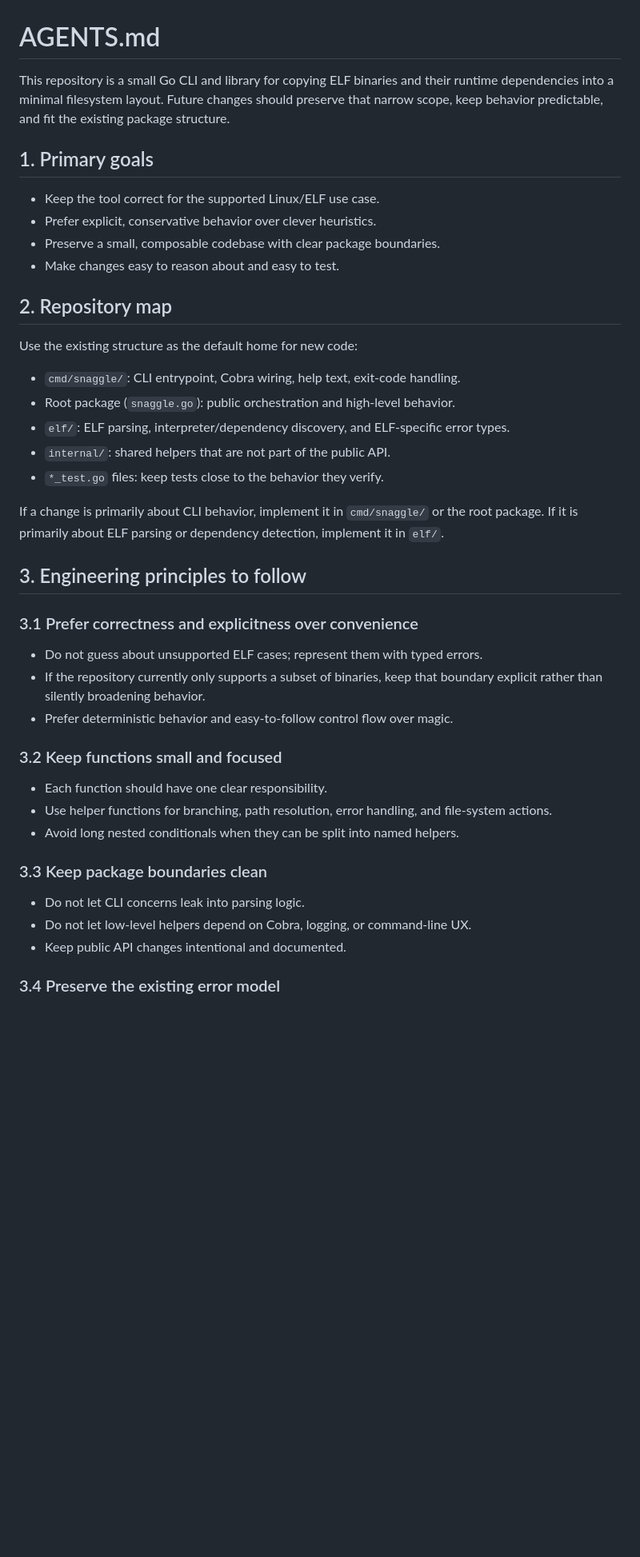
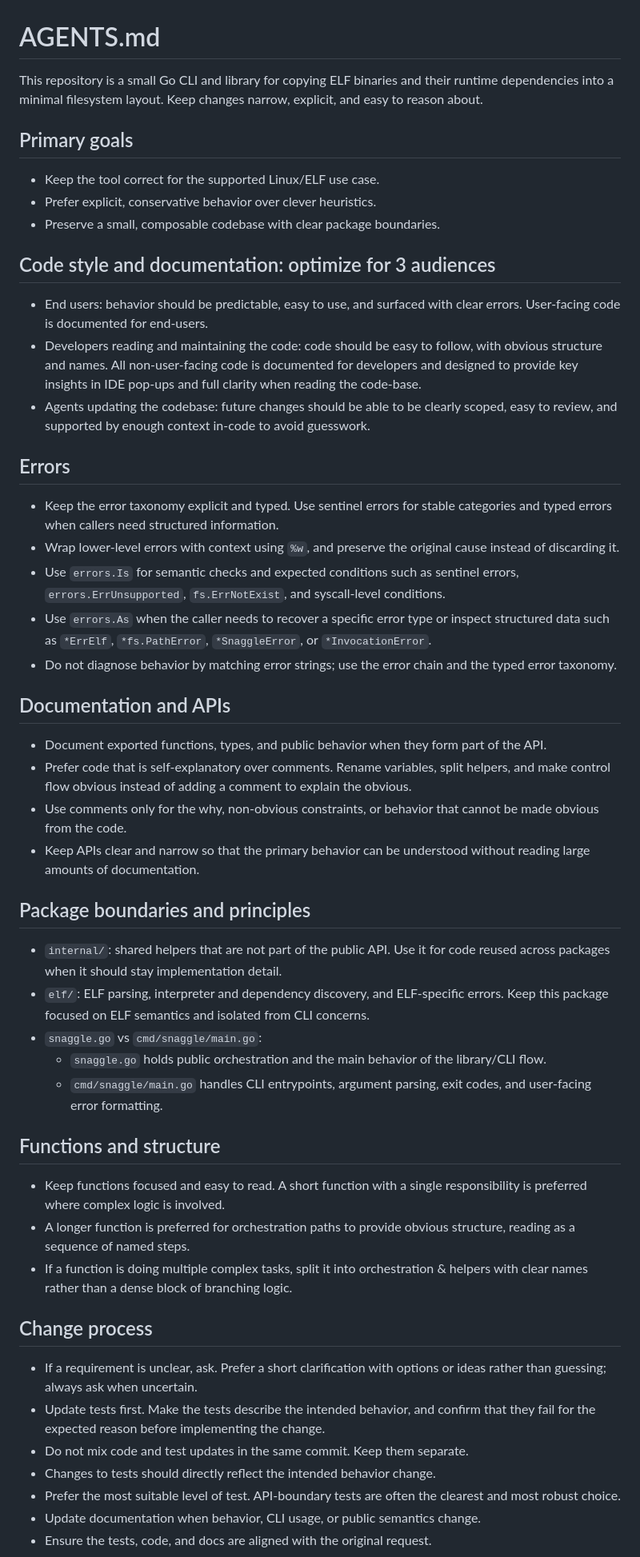
Before and after one commit to MusicalNinjaDad/snaggle, a Markdown page: AGENTS.md, the part around one of its changes. Shown at 80% size. Rendered like a GitHub page; blank space fills up the shorter version.

Commit message:
review & streamline

```diff
--- a/AGENTS.md
+++ b/AGENTS.md
@@ -1,45 +1,55 @@
 # AGENTS.md
 
-This repository is a small Go CLI and library for copying ELF binaries and their runtime dependencies into a minimal filesystem layout. Future changes should preserve that narrow scope, keep behavior predictable, and fit the existing package structure.
+This repository is a small Go CLI and library for copying ELF binaries and their runtime dependencies into a minimal filesystem layout. Keep changes narrow, explicit, and easy to reason about.
 
-## 1. Primary goals
+## Primary goals
 
 - Keep the tool correct for the supported Linux/ELF use case.
 - Prefer explicit, conservative behavior over clever heuristics.
 - Preserve a small, composable codebase with clear package boundaries.
-- Make changes easy to reason about and easy to test.
 
-## 2. Repository map
+## Code style and documentation: optimize for 3 audiences
 
-Use the existing structure as the default home for new code:
+- End users: behavior should be predictable, easy to use, and surfaced with clear errors. User-facing code is documented for end-users.
+- Developers reading and maintaining the code: code should be easy to follow, with obvious structure and names. All non-user-facing code is documented for developers and designed to provide key insights in IDE pop-ups and full clarity when reading the code-base.
+- Agents updating the codebase: future changes should be able to be clearly scoped, easy to review, and supported by enough context in-code to avoid guesswork.
 
-- `cmd/snaggle/`: CLI entrypoint, Cobra wiring, help text, exit-code handling.
-- Root package (`snaggle.go`): public orchestration and high-level behavior.
-- `elf/`: ELF parsing, interpreter/dependency discovery, and ELF-specific error types.
-- `internal/`: shared helpers that are not part of the public API.
-- `*_test.go` files: keep tests close to the behavior they verify.
+## Errors
 
-If a change is primarily about CLI behavior, implement it in `cmd/snaggle/` or the root package. If it is primarily about ELF parsing or dependency detection, implement it in `elf/`.
+- Keep the error taxonomy explicit and typed. Use sentinel errors for stable categories and typed errors when callers need structured information.
+- Wrap lower-level errors with context using `%w`, and preserve the original cause instead of discarding it.
+- Use `errors.Is` for semantic checks and expected conditions such as sentinel errors, `errors.ErrUnsupported`, `fs.ErrNotExist`, and syscall-level conditions.
+- Use `errors.As` when the caller needs to recover a specific error type or inspect structured data such as `*ErrElf`, `*fs.PathError`, `*SnaggleError`, or `*InvocationError`.
+- Do not diagnose behavior by matching error strings; use the error chain and the typed error taxonomy.
 
-## 3. Engineering principles to follow
+## Documentation and APIs
 
-### 3.1 Prefer correctness and explicitness over convenience
+- Document exported functions, types, and public behavior when they form part of the API.
+- Prefer code that is self-explanatory over comments. Rename variables, split helpers, and make control flow obvious instead of adding a comment to explain the obvious.
+- Use comments only for the why, non-obvious constraints, or behavior that cannot be made obvious from the code.
+- Keep APIs clear and narrow so that the primary behavior can be understood without reading large amounts of documentation.
 
-- Do not guess about unsupported ELF cases; represent them with typed errors.
-- If the repository currently only supports a subset of binaries, keep that boundary explicit rather than silently broadening behavior.
-- Prefer deterministic behavior and easy-to-follow control flow over magic.
+## Package boundaries and principles
 
-### 3.2 Keep functions small and focused
+- `internal/`: shared helpers that are not part of the public API. Use it for code reused across packages when it should stay implementation detail.
+- `elf/`: ELF parsing, interpreter and dependency discovery, and ELF-specific errors. Keep this package focused on ELF semantics and isolated from CLI concerns.
+- `snaggle.go` vs `cmd/snaggle/main.go`:
+  - `snaggle.go` holds public orchestration and the main behavior of the library/CLI flow.
+  - `cmd/snaggle/main.go` handles CLI entrypoints, argument parsing, exit codes, and user-facing error formatting.
 
-- Each function should have one clear responsibility.
-- Use helper functions for branching, path resolution, error handling, and file-system actions.
-- Avoid long nested conditionals when they can be split into named helpers.
+## Functions and structure
 
-### 3.3 Keep package boundaries clean
+- Keep functions focused and easy to read. A short function with a single responsibility is preferred where complex logic is involved.
+- A longer function is preferred for orchestration paths to provide obvious structure, reading as a sequence of named steps.
+- If a function is doing multiple complex tasks, split it into orchestration & helpers with clear names rather than a dense block of branching logic.
 
-- Do not let CLI concerns leak into parsing logic.
-- Do not let low-level helpers depend on Cobra, logging, or command-line UX.
-- Keep public API changes intentional and documented.
+## Change process
 
-### 3.4 Preserve the existing error model
+- If a requirement is unclear, ask. Prefer a short clarification with options or ideas rather than guessing; always ask when uncertain.
+- Update tests first. Make the tests describe the intended behavior, and confirm that they fail for the expected reason before implementing the change.
+- Do not mix code and test updates in the same commit. Keep them separate.
+- Changes to tests should directly reflect the intended behavior change.
+- Prefer the most suitable level of test. API-boundary tests are often the clearest and most robust choice.
+- Update documentation when behavior, CLI usage, or public semantics change.
+- Ensure the tests, code, and docs are aligned with the original request.
 
```
Also changed, not shown: other parts of AGENTS.md (+6 -76 lines).
